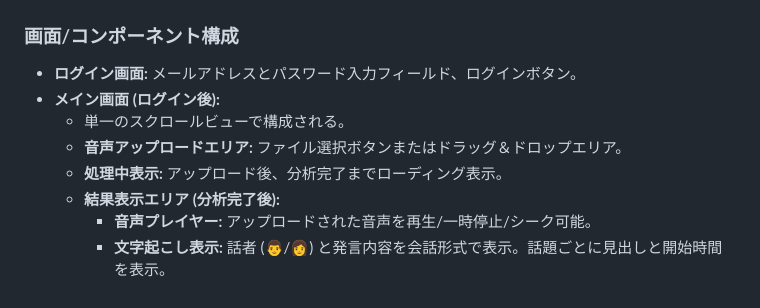
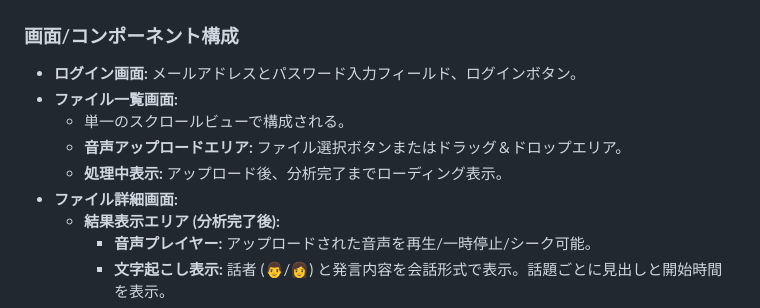
Before and after one commit to GrassVenture/date-feed-back, a Markdown page: context/mvp/specification.md, the part around the change. Drawn GitHub-style.

```diff
--- a/context/mvp/specification.md
+++ b/context/mvp/specification.md
@@ -25,10 +25,11 @@
 ### 画面/コンポーネント構成
 
 - **ログイン画面:** メールアドレスとパスワード入力フィールド、ログインボタン。
-- **メイン画面 (ログイン後):**
+- **ファイル一覧画面:**
   - 単一のスクロールビューで構成される。
   - **音声アップロードエリア:** ファイル選択ボタンまたはドラッグ＆ドロップエリア。
   - **処理中表示:** アップロード後、分析完了までローディング表示。
+- **ファイル詳細画面:**
   - **結果表示エリア (分析完了後):**
     - **音声プレイヤー:** アップロードされた音声を再生/一時停止/シーク可能。
     - **文字起こし表示:** 話者 (👨/👩) と発言内容を会話形式で表示。話題ごとに見出しと開始時間を表示。
```
Also changed, not shown: context/mvp/design-doc.md (+9 -0 lines).
